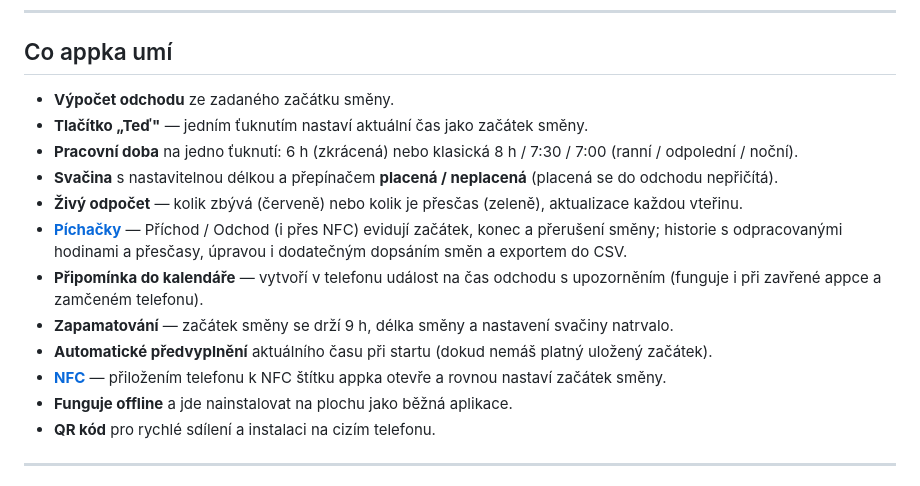
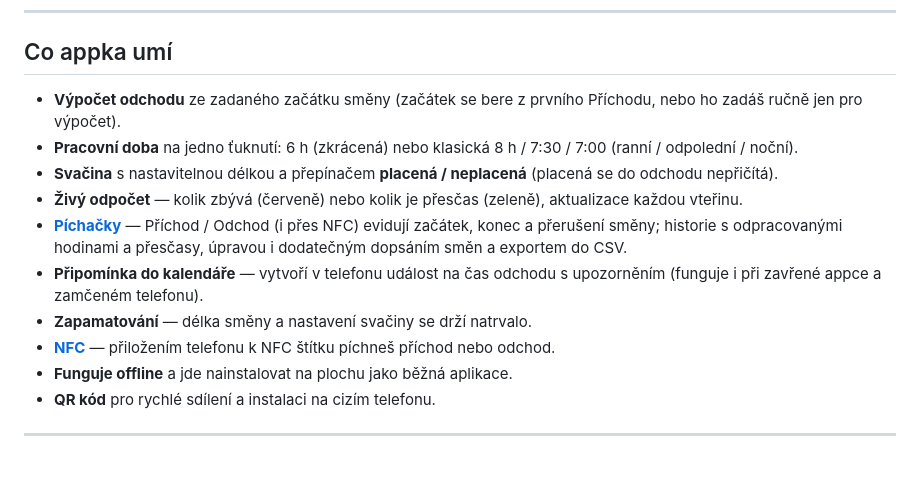
Before and after one commit to DrumClock/Kdy-domu, a Markdown page: README.md, the part around the change. Rendered like a GitHub page.

```diff
--- a/README.md
+++ b/README.md
@@ -14,16 +14,14 @@ Jednoduchá webová appka (PWA), která spočítá, kdy můžeš odejít z prác
 
 ## Co appka umí
 
-- **Výpočet odchodu** ze zadaného začátku směny.
-- **Tlačítko „Teď"** — jedním ťuknutím nastaví aktuální čas jako začátek směny.
+- **Výpočet odchodu** ze zadaného začátku směny (začátek se bere z prvního Příchodu, nebo ho zadáš ručně jen pro výpočet).
 - **Pracovní doba** na jedno ťuknutí: 6 h (zkrácená) nebo klasická 8 h / 7:30 / 7:00 (ranní / odpolední / noční).
 - **Svačina** s nastavitelnou délkou a přepínačem **placená / neplacená** (placená se do odchodu nepřičítá).
 - **Živý odpočet** — kolik zbývá (červeně) nebo kolik je přesčas (zeleně), aktualizace každou vteřinu.
 - **[Píchačky](#píchačky)** — Příchod / Odchod (i přes NFC) evidují začátek, konec a přerušení směny; historie s odpracovanými hodinami a přesčasy, úpravou i dodatečným dopsáním směn a exportem do CSV.
 - **Připomínka do kalendáře** — vytvoří v telefonu událost na čas odchodu s upozorněním (funguje i při zavřené appce a zamčeném telefonu).
-- **Zapamatování** — začátek směny se drží 9 h, délka směny a nastavení svačiny natrvalo.
-- **Automatické předvyplnění** aktuálního času při startu (dokud nemáš platný uložený začátek).
-- **[NFC](#nfc-štítek)** — přiložením telefonu k NFC štítku appka otevře a rovnou nastaví začátek směny.
+- **Zapamatování** — délka směny a nastavení svačiny se drží natrvalo.
+- **[NFC](#nfc-štítek)** — přiložením telefonu k NFC štítku píchneš příchod nebo odchod.
 - **Funguje offline** a jde nainstalovat na plochu jako běžná aplikace.
 - **QR kód** pro rychlé sdílení a instalaci na cizím telefonu.
 
```
